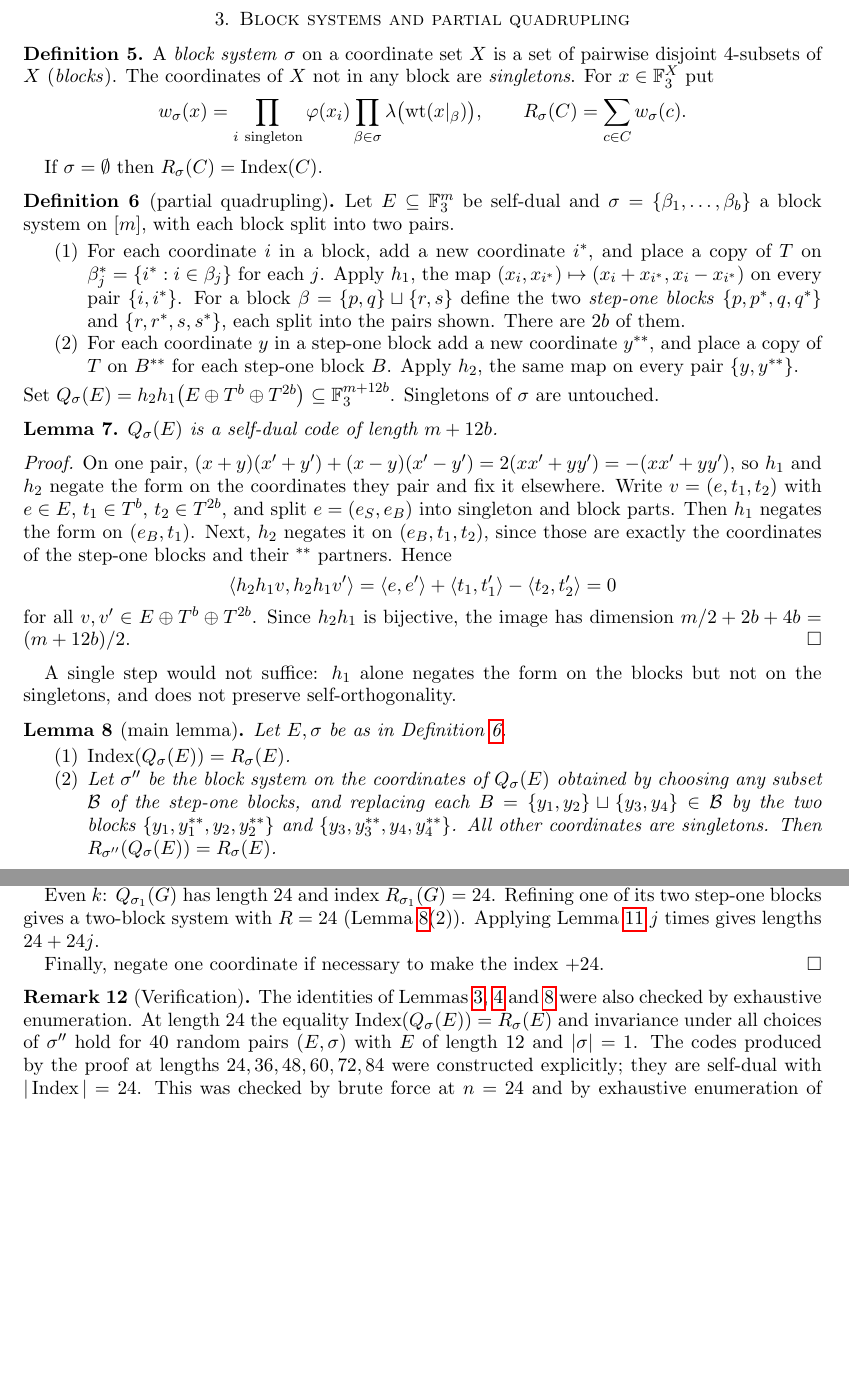
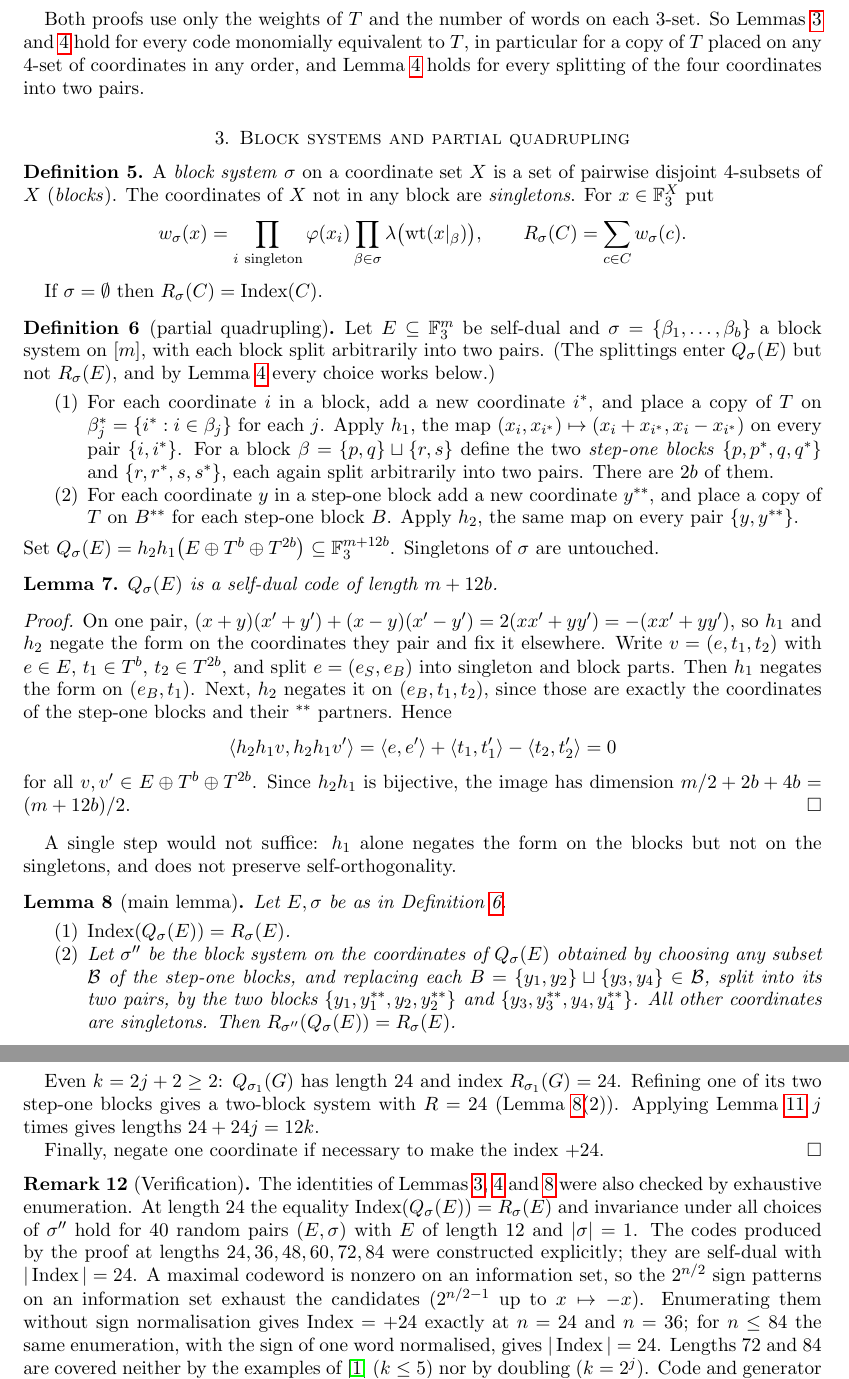
Before and after one commit to dbrueg/claude-gjf-conj, a LaTeX paper (paper/index24.tex): two parts of pages 3 and 4 of 5 before the commit and two parts of pages 3 and 5 of 5 after it, joined at a grey line, cut at the place of the change, the shorter picture padded with empty space. Compiled offline with pdfLaTeX.

Commit message:
Paper: apply review edits (arXiv numbering footnote, hedged novelty claim, clearer verification remark)
- footnote that GJF statement numbers follow the arXiv version; one sentence that the
  divisibility half is treated separately
- note that Lemmas A/B depend only on the weight structure of T (any placement, any splitting)
- splittings in the quadrupling definition and in sigma'' are arbitrary and immaterial
- even k written as k = 2j + 2
- verification remark: explain the information-set enumeration, state the sign-exact +24
  at n = 24, 36, and replace "not previously known" by "not covered by GJF or by doubling"
- last remark: self-duality argument for d_min >= 6; drop "matrix of size polynomial in k"
- rebuilt index24.pdf; review file and CLAUDE.md record that the edits are applied

Co-Authored-By: Claude Fable 5.1 <noreply@anthropic.com>
Claude-Session: https://claude.ai/code/session_01P3Yc3JCByu6QxgfyAHxVJu

```diff
--- a/paper/index24.tex
+++ b/paper/index24.tex
@@ -148,6 +151,11 @@ contribute $0$. The total is $-2=\lambda(1)$. If $\wt u\ne1$ only $t=0$ can cont
 $[\wt u=4]=\lambda(\wt u)$ (note $\lambda(0)=0$).
 \end{proof}
 
+Both proofs use only the weights of $T$ and the number of words on each $3$-set. So Lemmas~\ref{lem:A}
+and~\ref{lem:B} hold for every code monomially equivalent to $T$, in particular for a copy of $T$
+placed on any $4$-set of coordinates in any order, and Lemma~\ref{lem:B} holds for every splitting of
+the four coordinates into two pairs.
+
 \section{Block systems and partial quadrupling}
 
 \begin{definition}\label{def:R}
@@ -164,12 +172,13 @@ If $\sigma=\emptyset$ then $R_\sigma(C)=\Index(C)$.
 
 \begin{definition}[partial quadrupling]\label{def:Q}
 Let $E\subseteq\F^m$ be self-dual and $\sigma=\{\beta_1,\dots,\beta_b\}$ a block system on $[m]$,
-with each block split into two pairs.
+with each block split arbitrarily into two pairs. (The splittings enter $Q_\sigma(E)$ but not
+$R_\sigma(E)$, and by Lemma~\ref{lem:B} every choice works below.)
 \begin{enumerate}
 \item[(1)] For each coordinate $i$ in a block, add a new coordinate $i^*$, and place a copy of $T$ on
 $\beta_j^*=\{i^*:i\in\beta_j\}$ for each $j$. Apply $h_1$, the map $(x_i,x_{i^*})\mapsto(x_i+x_{i^*},x_i-x_{i^*})$ on
 every pair $\{i,i^*\}$. For a block $\beta=\{p,q\}\sqcup\{r,s\}$ define the two \emph{step-one blocks}
-$\{p,p^*,q,q^*\}$ and $\{r,r^*,s,s^*\}$, each split into the pairs shown. There are $2b$ of them.
+$\{p,p^*,q,q^*\}$ and $\{r,r^*,s,s^*\}$, each again split arbitrarily into two pairs. There are $2b$ of them.
 \item[(2)] For each coordinate $y$ in a step-one block add a new coordinate $y^{**}$, and place a copy of $T$ on
 $B^{**}$ for each step-one block $B$. Apply $h_2$, the same map on every pair $\{y,y^{**}\}$.
 \end{enumerate}
@@ -200,7 +209,8 @@ Let $E,\sigma$ be as in Definition~\ref{def:Q}.
 \begin{enumerate}
 \item $\Index(Q_\sigma(E))=R_\sigma(E)$.
 \item Let $\sigma''$ be the block system on the coordinates of $Q_\sigma(E)$ obtained by choosing any
-subset $\mathcal B$ of the step-one blocks, and replacing each $B=\{y_1,y_2\}\sqcup\{y_3,y_4\}\in\mathcal B$ by the two
+subset $\mathcal B$ of the step-one blocks, and replacing each $B=\{y_1,y_2\}\sqcup\{y_3,y_4\}\in\mathcal B$,
+split into its two pairs, by the two
 blocks $\{y_1,y_1^{**},y_2,y_2^{**}\}$ and $\{y_3,y_3^{**},y_4,y_4^{**}\}$. All other coordinates are singletons. Then
 $R_{\sigma''}(Q_\sigma(E))=R_\sigma(E)$.
 \end{enumerate}
@@ -289,9 +299,9 @@ $k=1$: the Golay code.
 Odd $k=2j+1\ge3$: start from $(G,\sigma_2)$ and apply Lemma~\ref{lem:engine} $j$ times. This
 gives codes of index $\pm24$ at lengths $12+24j$.
 
-Even $k$: $Q_{\sigma_1}(G)$ has length $24$ and index $R_{\sigma_1}(G)=24$. Refining one of its
+Even $k=2j+2\ge2$: $Q_{\sigma_1}(G)$ has length $24$ and index $R_{\sigma_1}(G)=24$. Refining one of its
 two step-one blocks gives a two-block system with $R=24$ (Lemma~\ref{lem:main}(2)). Applying
-Lemma~\ref{lem:engine} $j$ times gives lengths $24+24j$.
+Lemma~\ref{lem:engine} $j$ times gives lengths $24+24j=12k$.
 
 Finally, negate one coordinate if necessary to make the index $+24$.
 \end{proof}
@@ -301,9 +311,12 @@ The identities of Lemmas~\ref{lem:A}, \ref{lem:B} and \ref{lem:main} were also c
 exhaustive enumeration. At length $24$ the equality $\Index(Q_\sigma(E))=R_\sigma(E)$ and
 invariance under all choices of $\sigma''$ hold for $40$ random pairs $(E,\sigma)$ with
 $E$ of length $12$ and $|\sigma|=1$. The codes produced by the proof at lengths $24,36,48,60,72,84$ were
-constructed explicitly; they are self-dual with $|\Index|=24$. This was checked by brute force at $n=24$ and by
-exhaustive enumeration of $2^{n/2-1}$ words for $n\le 84$. Lengths $72$ and $84$ were the first
-cases not previously known. Code and generator matrices are available at [repository].
+constructed explicitly; they are self-dual with $|\Index|=24$. A maximal codeword is nonzero on an
+information set, so the $2^{n/2}$ sign patterns on an information set exhaust the candidates
+($2^{n/2-1}$ up to $x\mapsto-x$). Enumerating them without sign normalisation gives
+$\Index=+24$ exactly at $n=24$ and $n=36$; for $n\le84$ the same enumeration, with the sign of one word
+normalised, gives $|\Index|=24$. Lengths $72$ and $84$ are covered neither by the examples of
+\cite{GJF} ($k\le5$) nor by doubling ($k=2^j$). Code and generator matrices are available at [repository].
 \end{remark}
 
 \begin{remark}
```
Also changed, not shown: CLAUDE.md (+1 -1 lines), paper/review-2026-09-26.md (+2 -0 lines), paper/index24.pdf, paper/index24.tex (14 more changed lines).
